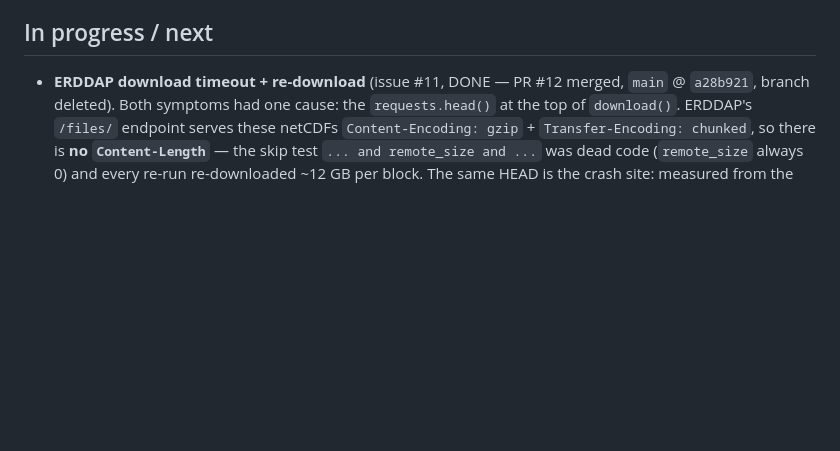
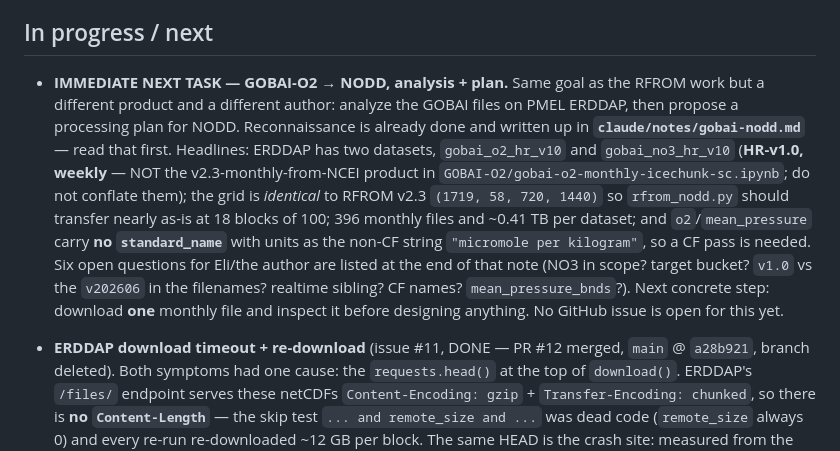
Before and after one commit to nmfs-opensci/gobai-rfrom-icechunks, a Markdown page: claude/handoff.md, the part around the change. GitHub-like rendering; blank space fills up the shorter version.

Commit message:
Handoff: next task is GOBAI-O2 -> NODD; add ERDDAP recon note
Co-Authored-By: Agent <agent@noreply.invalid>

```diff
--- a/claude/handoff.md
+++ b/claude/handoff.md
@@ -27,6 +27,22 @@ Rolling index of session state. Keep this lean — a pointer to topic notes in
 - Unfixed findings → one GitHub issue per probable root cause.
 
 ## In progress / next
+
+- **IMMEDIATE NEXT TASK — GOBAI-O2 → NODD, analysis + plan.** Same goal as the
+  RFROM work but a different product and a different author: analyze the GOBAI
+  files on PMEL ERDDAP, then propose a processing plan for NODD. Reconnaissance is
+  already done and written up in **`claude/notes/gobai-nodd.md`** — read that
+  first. Headlines: ERDDAP has two datasets, `gobai_o2_hr_v10` and
+  `gobai_no3_hr_v10` (**HR-v1.0, weekly** — NOT the v2.3-monthly-from-NCEI product
+  in `GOBAI-O2/gobai-o2-monthly-icechunk-sc.ipynb`; do not conflate them); the grid
+  is *identical* to RFROM v2.3 `(1719, 58, 720, 1440)` so `rfrom_nodd.py` should
+  transfer nearly as-is at 18 blocks of 100; 396 monthly files and ~0.41 TB per
+  dataset; and `o2`/`mean_pressure` carry **no `standard_name`** with units as the
+  non-CF string `"micromole per kilogram"`, so a CF pass is needed. Six open
+  questions for Eli/the author are listed at the end of that note (NO3 in scope?
+  target bucket? `v1.0` vs the `v202606` in the filenames? realtime sibling? CF
+  names? `mean_pressure_bnds`?). Next concrete step: download **one** monthly file
+  and inspect it before designing anything. No GitHub issue is open for this yet.
 
 - **ERDDAP download timeout + re-download** (issue #11, DONE — PR #12 merged,
   `main` @ `a28b921`, branch deleted). Both symptoms had one cause: the `requests.head()`
```
Also changed, not shown: claude/notes/gobai-nodd.md (added, +85 -0 lines).
